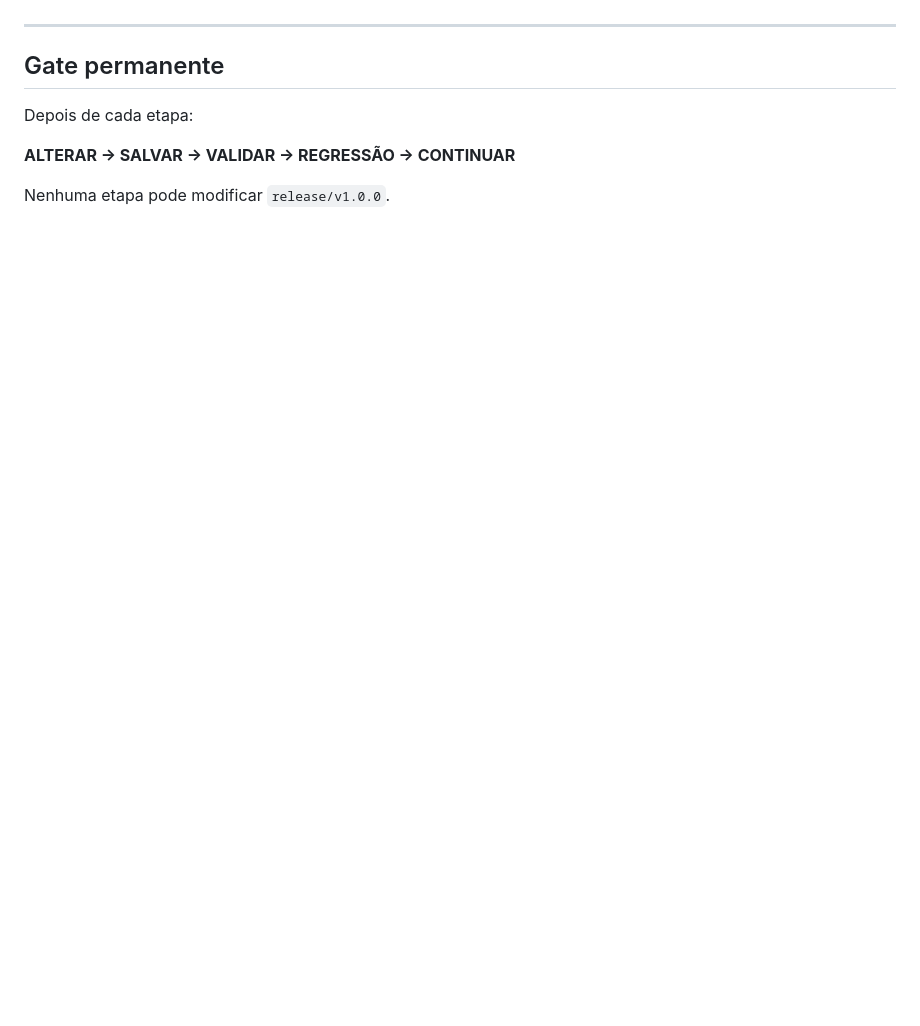
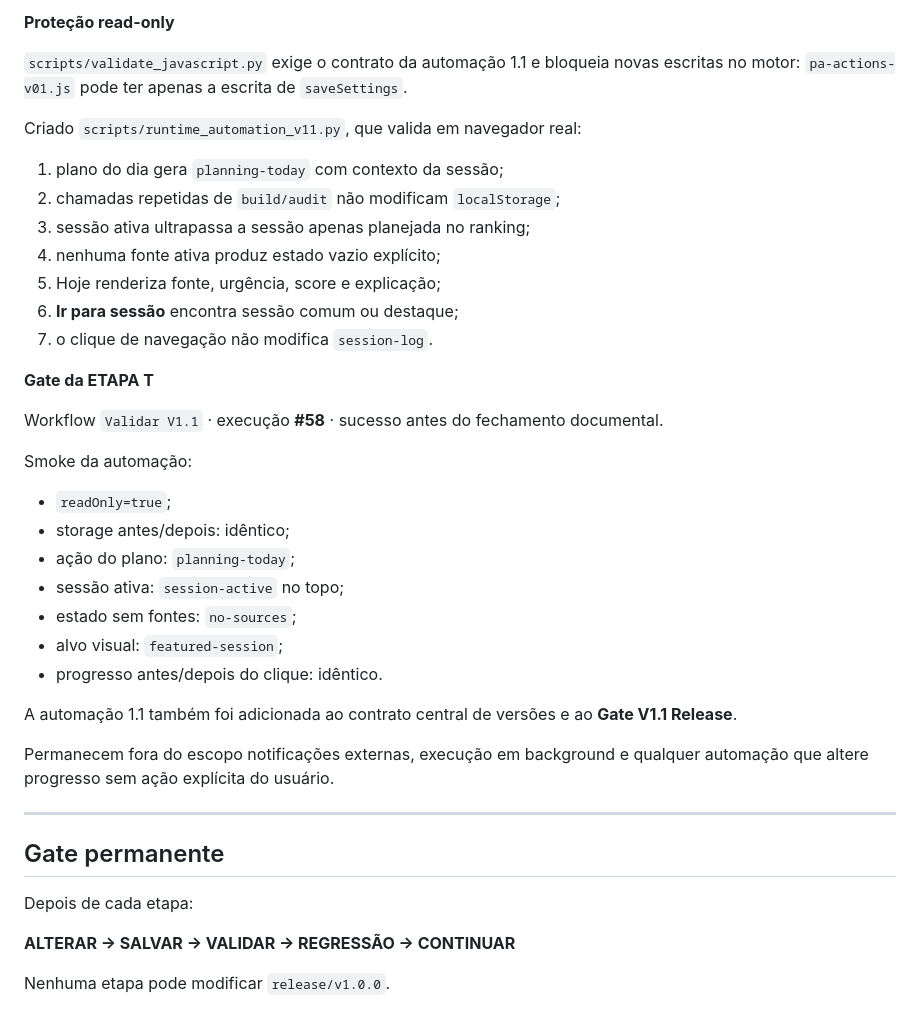
Before and after one commit to saling-vitor/planodeestudos, a Markdown page: docs/V1.1_BACKLOG.md, the part around one of its changes. Rendered like a GitHub page; blank space fills up the shorter version.

Commit message:
docs(v1.1): fechar Etapa T Automação

```diff
--- a/docs/V1.1_BACKLOG.md
+++ b/docs/V1.1_BACKLOG.md
@@ -536,3 +604,34 @@ N-11 e apenas melhorias validadas pelo uso real.
+**Proteção read-only**
+
+`scripts/validate_javascript.py` exige o contrato da automação 1.1 e bloqueia novas escritas no motor: `pa-actions-v01.js` pode ter apenas a escrita de `saveSettings`.
+
+Criado `scripts/runtime_automation_v11.py`, que valida em navegador real:
+
+1. plano do dia gera `planning-today` com contexto da sessão;
+2. chamadas repetidas de `build/audit` não modificam `localStorage`;
+3. sessão ativa ultrapassa a sessão apenas planejada no ranking;
+4. nenhuma fonte ativa produz estado vazio explícito;
+5. Hoje renderiza fonte, urgência, score e explicação;
+6. **Ir para sessão** encontra sessão comum ou destaque;
+7. o clique de navegação não modifica `session-log`.
+
+**Gate da ETAPA T**
+
+Workflow `Validar V1.1` · execução **#58** · sucesso antes do fechamento documental.
+
+Smoke da automação:
+
+- `readOnly=true`;
+- storage antes/depois: idêntico;
+- ação do plano: `planning-today`;
+- sessão ativa: `session-active` no topo;
+- estado sem fontes: `no-sources`;
+- alvo visual: `featured-session`;
+- progresso antes/depois do clique: idêntico.
+
+A automação 1.1 também foi adicionada ao contrato central de versões e ao **Gate V1.1 Release**.
+
+Permanecem fora do escopo notificações externas, execução em background e qualquer automação que altere progresso sem ação explícita do usuário.
 
 ---
 
```
Also changed, not shown: other parts of docs/V1.1_BACKLOG.md (+70 -2 lines).
